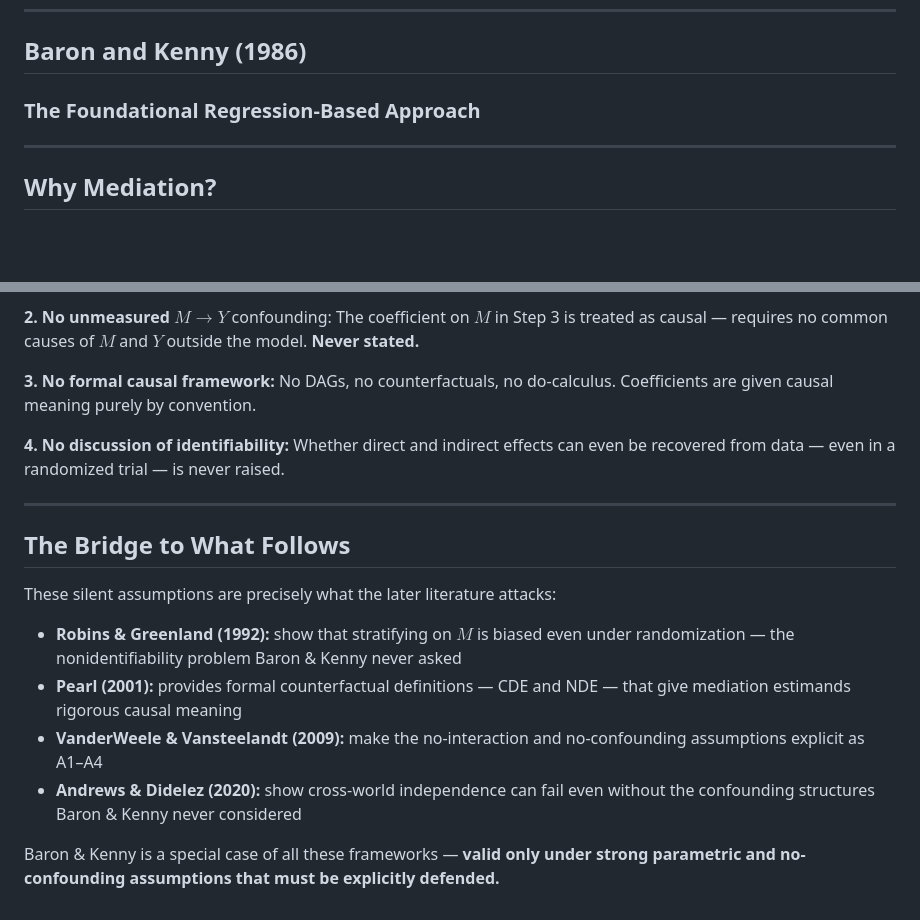
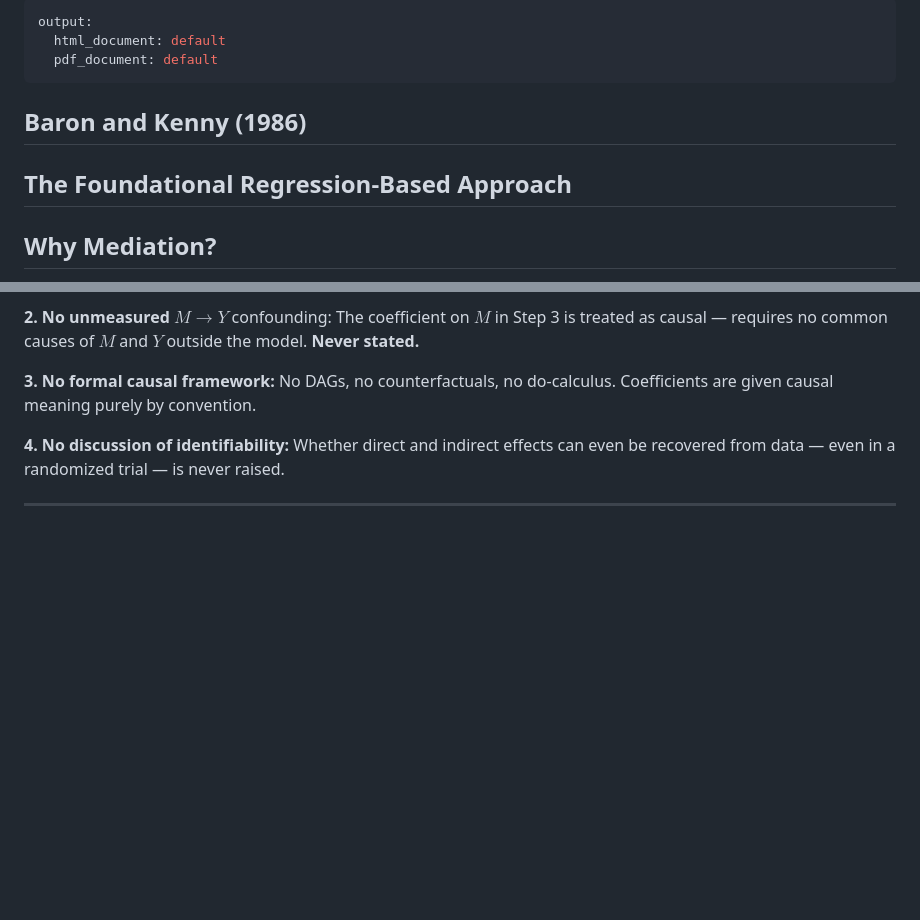
Before and after one commit to ChongminLee/BST258---Mediation-Analysis, a Markdown page: baron_kenny_slides.md, 2 parts joined by grey strips. Rendered like a GitHub page; blank space fills up the shorter version.

Commit message:
tavleen updated slides

```diff
--- a/baron_kenny_slides.md
+++ b/baron_kenny_slides.md
@@ -1,7 +1,11 @@
 ---
+output:
+  html_document: default
+  pdf_document: default
+---
+
 ## Baron and Kenny (1986)
-### The Foundational Regression-Based Approach
----
+## The Foundational Regression-Based Approach
 
 ## Why Mediation?
 
@@ -84,14 +88,3 @@ The 1986 paper is one of the **most cited papers in all of social science** for
 **4. No discussion of identifiability:** Whether direct and indirect effects can even be recovered from data — even in a randomized trial — is never raised.
 
 ------------------------------------------------------------------------
-
-## The Bridge to What Follows
-
-These silent assumptions are precisely what the later literature attacks:
-
--   **Robins & Greenland (1992):** show that stratifying on $M$ is biased even under randomization — the nonidentifiability problem Baron & Kenny never asked
--   **Pearl (2001):** provides formal counterfactual definitions — CDE and NDE — that give mediation estimands rigorous causal meaning
--   **VanderWeele & Vansteelandt (2009):** make the no-interaction and no-confounding assumptions explicit as A1–A4
--   **Andrews & Didelez (2020):** show cross-world independence can fail even without the confounding structures Baron & Kenny never considered
-
-Baron & Kenny is a special case of all these frameworks — **valid only under strong parametric and no-confounding assumptions that must be explicitly defended.**
```
Also changed, not shown: andrews_didelez_slides.md (+1 -12 lines).
